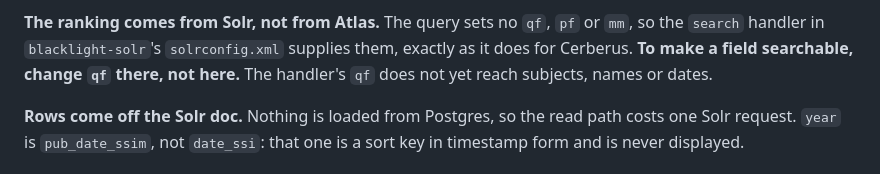
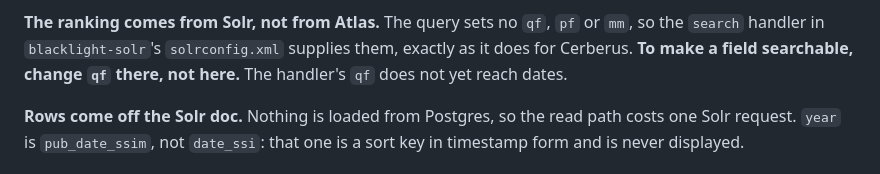
Before and after one commit to NEU-Libraries/atlas, a Markdown page: docs/search.md, the part around the change. GitHub-like rendering.

```diff
--- a/docs/search.md
+++ b/docs/search.md
@@ -25,7 +25,7 @@ same, so a browse lists the newest first.
 **The ranking comes from Solr, not from Atlas.** The query sets no `qf`, `pf` or
 `mm`, so the `search` handler in `blacklight-solr`'s `solrconfig.xml` supplies them,
 exactly as it does for Cerberus. **To make a field searchable, change `qf` there,
-not here.** The handler's `qf` does not yet reach subjects, names or dates.
+not here.** The handler's `qf` does not yet reach dates.
 
 **Rows come off the Solr doc.** Nothing is loaded from Postgres, so the read path
 costs one Solr request. `year` is `pub_date_ssim`, not `date_ssi`: that one is a
```
Also changed, not shown: docs/solr-indexing.md (+60 -0 lines).
